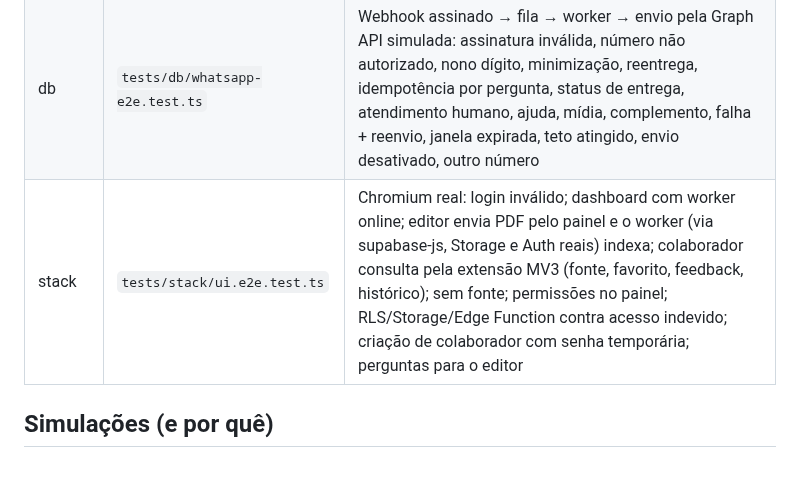
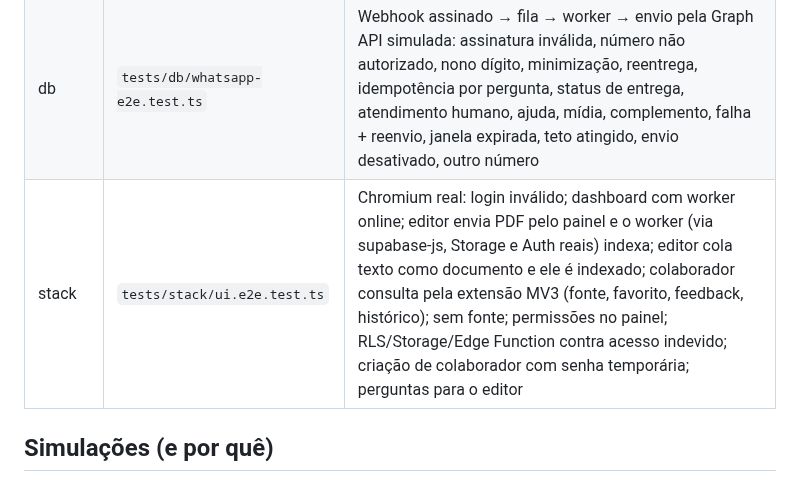
Before and after one commit to gbastossaude/assistente, a Markdown page: especialista-ia/docs/TESTES.md, the part around the change. Rendered like a GitHub page.

```diff
--- a/especialista-ia/docs/TESTES.md
+++ b/especialista-ia/docs/TESTES.md
@@ -17,7 +17,7 @@ npx vitest run --project stack # interface: requer Docker + imagens supabase/got
 | db | `tests/db/database.test.ts` | Migrations completas; autenticação e perfis; RLS por papel; escalonamento de privilégio; limites; fila (SKIP LOCKED concorrente, bloqueio de outro worker, retentativas, bloqueio vencido, encerramento gracioso, janela expirada); conflitos; versões; duplicidade; busca híbrida; revisão; sobreposição; desativação; teto do WhatsApp sob concorrência; idempotência; status de entrega; dashboard; auditoria; retenção |
 | db | `tests/db/worker-e2e.test.ts` | Worker real + cliente HTTP real do Ollama contra servidor que imita a API oficial: PDF/DOCX/XLSX/CSV indexados; consulta com fonte e página; sem fonte; vencido; conflito; Ollama fora do ar; falha durante a geração; worker offline; acionamento do WhatsApp; PDF digitalizado em revisão; integridade; FAQ |
 | db | `tests/db/whatsapp-e2e.test.ts` | Webhook assinado → fila → worker → envio pela Graph API simulada: assinatura inválida, número não autorizado, nono dígito, minimização, reentrega, idempotência por pergunta, status de entrega, atendimento humano, ajuda, mídia, complemento, falha + reenvio, janela expirada, teto atingido, envio desativado, outro número |
-| stack | `tests/stack/ui.e2e.test.ts` | Chromium real: login inválido; dashboard com worker online; editor envia PDF pelo painel e o worker (via supabase-js, Storage e Auth reais) indexa; colaborador consulta pela extensão MV3 (fonte, favorito, feedback, histórico); sem fonte; permissões no painel; RLS/Storage/Edge Function contra acesso indevido; criação de colaborador com senha temporária; perguntas para o editor |
+| stack | `tests/stack/ui.e2e.test.ts` | Chromium real: login inválido; dashboard com worker online; editor envia PDF pelo painel e o worker (via supabase-js, Storage e Auth reais) indexa; editor cola texto como documento e ele é indexado; colaborador consulta pela extensão MV3 (fonte, favorito, feedback, histórico); sem fonte; permissões no painel; RLS/Storage/Edge Function contra acesso indevido; criação de colaborador com senha temporária; perguntas para o editor |
 
 ## Simulações (e por quê)
 
```
Also changed, not shown: especialista-ia/docs/MANUAL_BASE_CONHECIMENTO.md (+12 -0 lines), especialista-ia/docs/img/painel-colar-texto.png (added), 2 other files.
